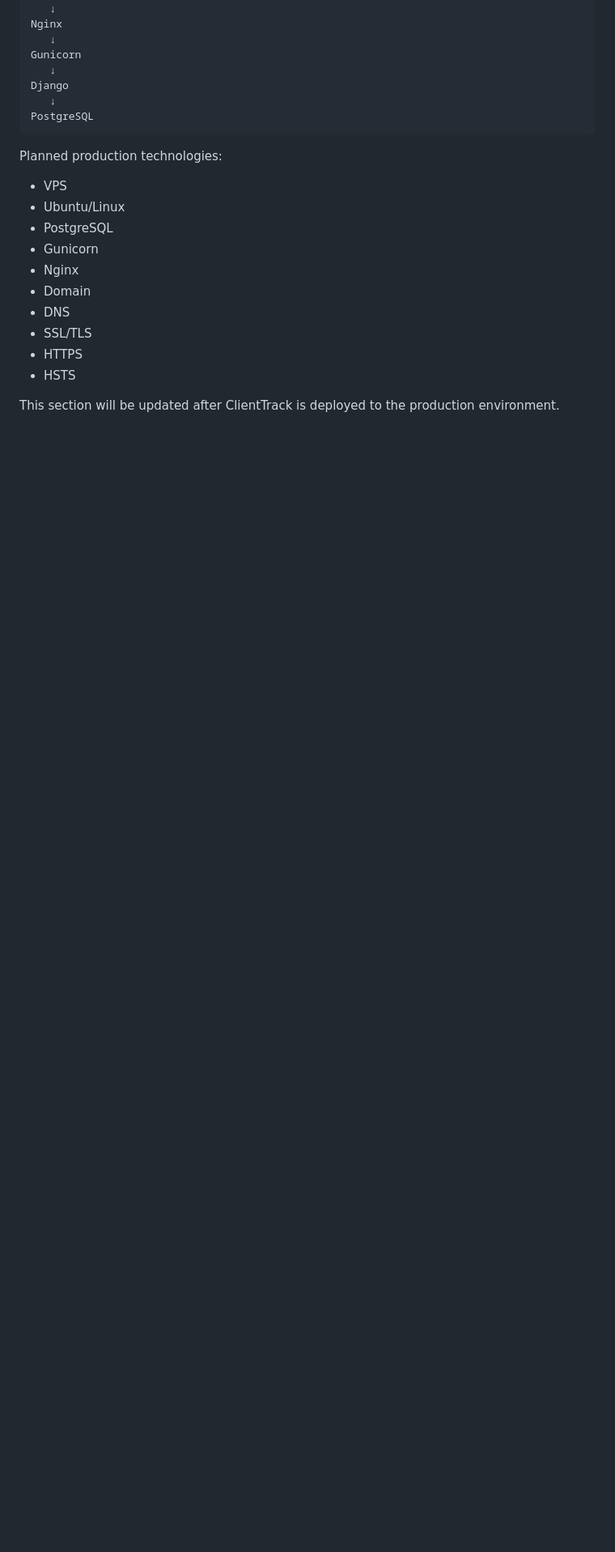
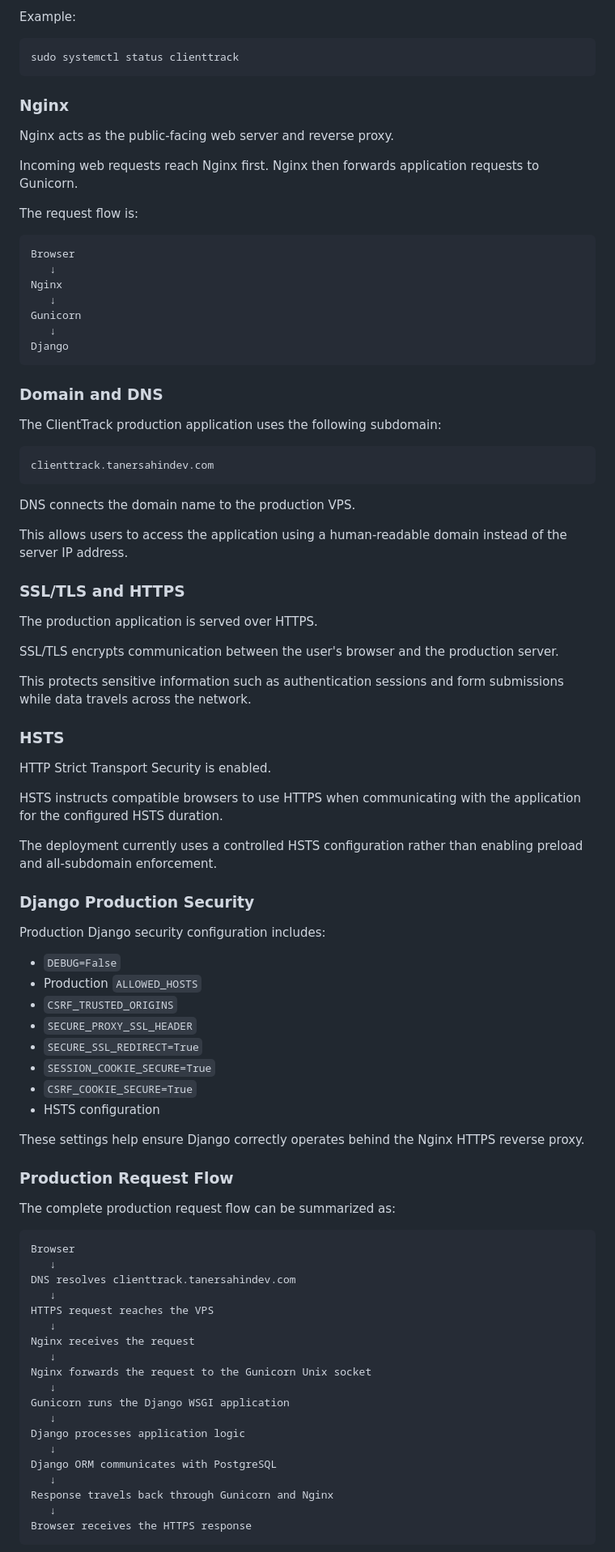
Before and after one commit to taner-sahin/ClientTrack, a Markdown page: README.md, the part around one of its changes. Shown at 81% size. Rendered like a GitHub page; blank space fills up the shorter version.

Commit message:
docs: update ClientTrack README with production deployment

````diff
--- a/README.md
+++ b/README.md
@@ -422,24 +541,93 @@ HTTPS / SSL/TLS
+Example:
+
+```bash
+sudo systemctl status clienttrack
+```
+
+### Nginx
+
+Nginx acts as the public-facing web server and reverse proxy.
+
+Incoming web requests reach Nginx first. Nginx then forwards application requests to Gunicorn.
+
+The request flow is:
+
+```text
+Browser
    ↓
 Nginx
    ↓
 Gunicorn
    ↓
 Django
-   ↓
-PostgreSQL
 ```
 
-Planned production technologies:
+### Domain and DNS
 
-- VPS
-- Ubuntu/Linux
-- PostgreSQL
-- Gunicorn
-- Nginx
-- Domain
-- DNS
-- SSL/TLS
-- HTTPS
-- HSTS
+The ClientTrack production application uses the following subdomain:
 
-This section will be updated after ClientTrack is deployed to the production environment.
+```text
+clienttrack.tanersahindev.com
+```
+
+DNS connects the domain name to the production VPS.
+
+This allows users to access the application using a human-readable domain instead of the server IP address.
+
+### SSL/TLS and HTTPS
+
+The production application is served over HTTPS.
+
+SSL/TLS encrypts communication between the user's browser and the production server.
+
+This protects sensitive information such as authentication sessions and form submissions while data travels across the network.
+
+### HSTS
+
+HTTP Strict Transport Security is enabled.
+
+HSTS instructs compatible browsers to use HTTPS when communicating with the application for the configured HSTS duration.
+
+The deployment currently uses a controlled HSTS configuration rather than enabling preload and all-subdomain enforcement.
+
+### Django Production Security
+
+Production Django security configuration includes:
+
+- `DEBUG=False`
+- Production `ALLOWED_HOSTS`
+- `CSRF_TRUSTED_ORIGINS`
+- `SECURE_PROXY_SSL_HEADER`
+- `SECURE_SSL_REDIRECT=True`
+- `SESSION_COOKIE_SECURE=True`
+- `CSRF_COOKIE_SECURE=True`
+- HSTS configuration
+
+These settings help ensure Django correctly operates behind the Nginx HTTPS reverse proxy.
+
+### Production Request Flow
+
+The complete production request flow can be summarized as:
+
+```text
+Browser
+   ↓
+DNS resolves clienttrack.tanersahindev.com
+   ↓
+HTTPS request reaches the VPS
+   ↓
+Nginx receives the request
+   ↓
+Nginx forwards the request to the Gunicorn Unix socket
+   ↓
+Gunicorn runs the Django WSGI application
+   ↓
+Django processes application logic
+   ↓
+Django ORM communicates with PostgreSQL
+   ↓
+Response travels back through Gunicorn and Nginx
+   ↓
+Browser receives the HTTPS response
+```
+
````
Also changed, not shown: other parts of README.md (+199 -23 lines).
